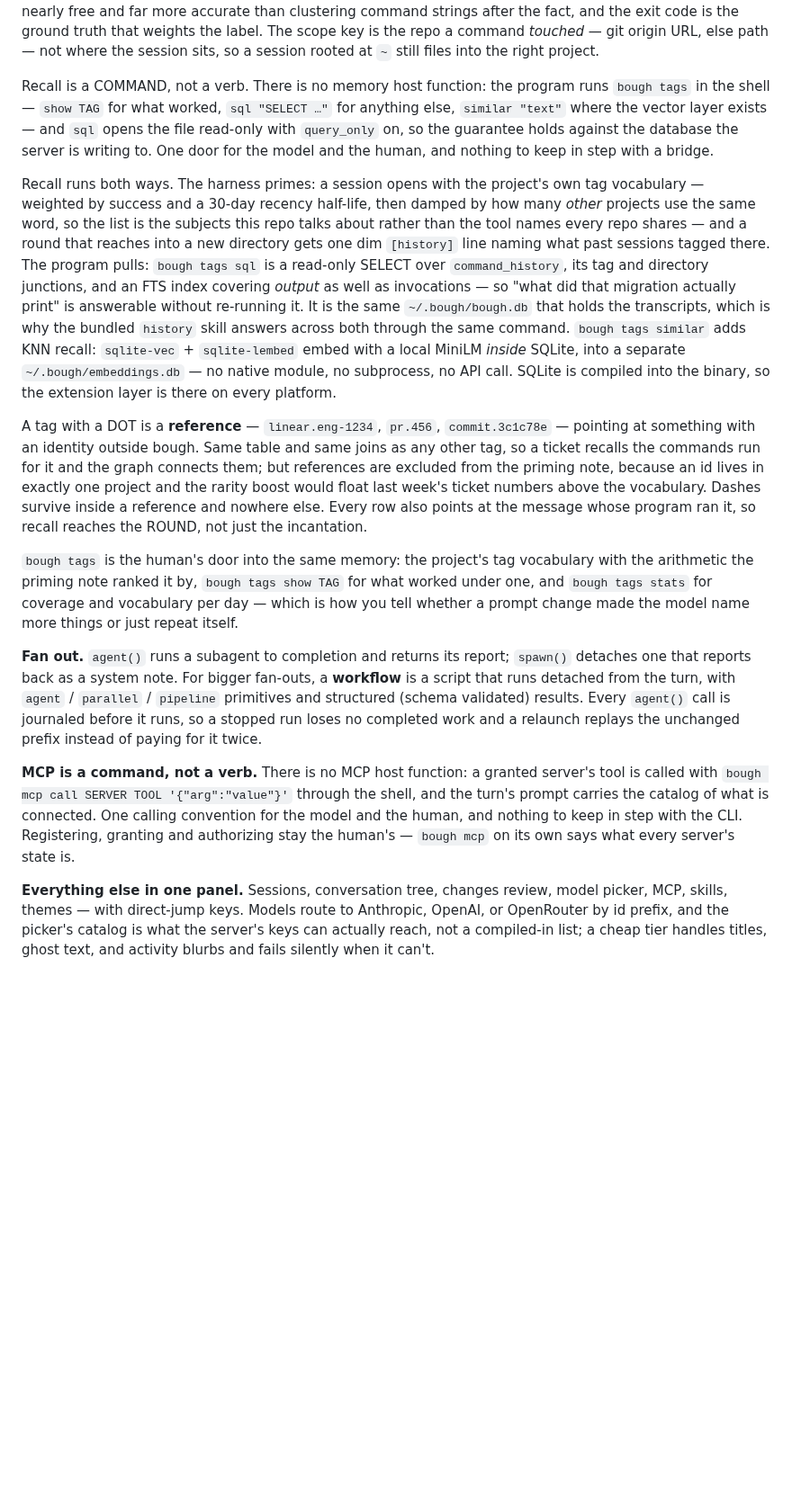
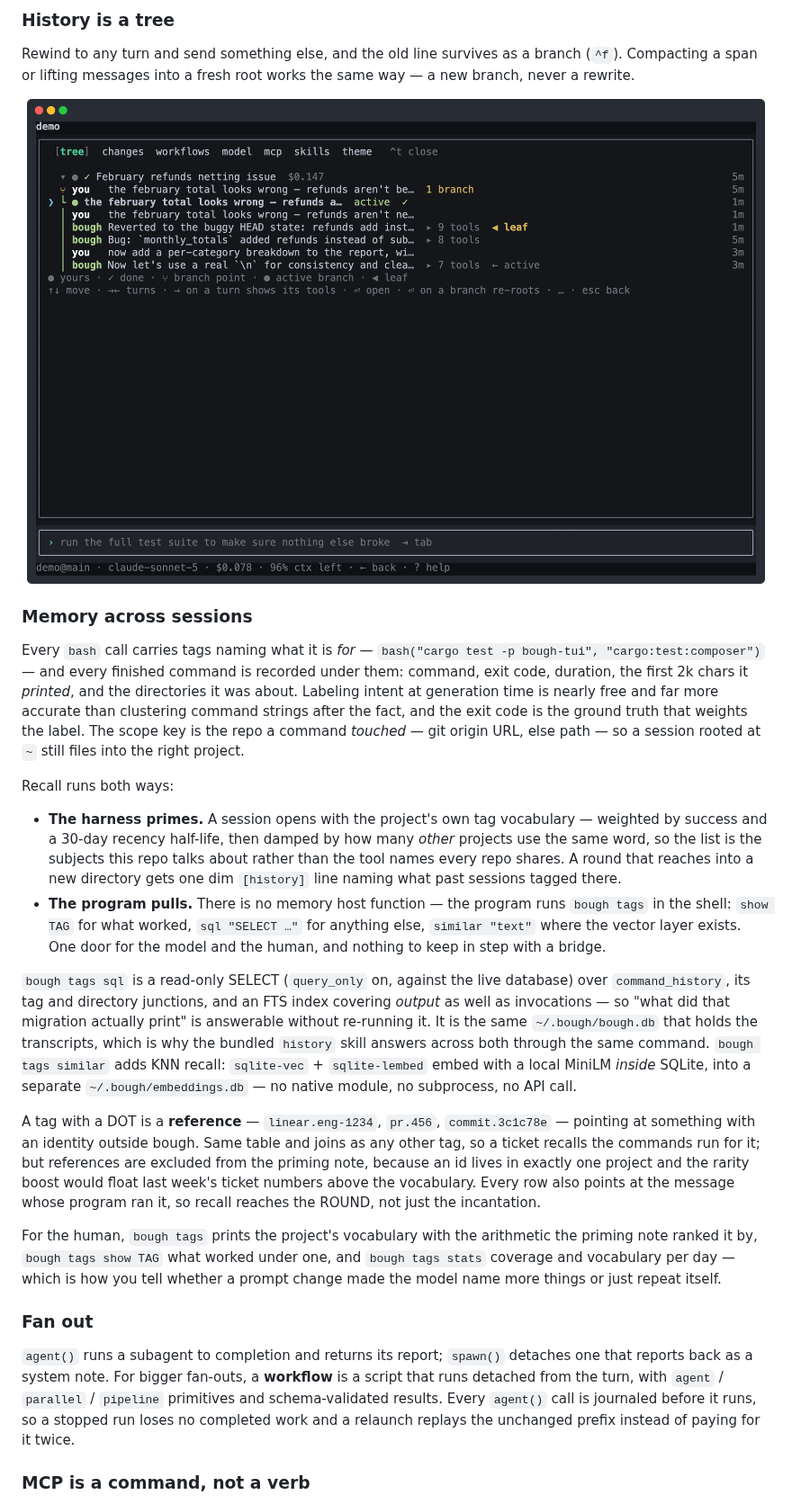
Before and after one commit to andreylukin/bough, a Markdown page: README.md, the part around one of its changes. Shown at 90% size. GitHub-like rendering; pictures changed too: assets/screenshot-tree.png (added); blank space fills up the shorter version.

```diff
--- a/README.md
+++ b/README.md
@@ -108,55 +119,60 @@ them: command, exit code, duration, the first 2k chars it *printed*, and the dir
+### History is a tree
+
+Rewind to any turn and send something else, and the old line survives as a branch (`^f`). Compacting
+a span or lifting messages into a fresh root works the same way — a new branch, never a rewrite.
+
+<p align="center">
+  <img src="assets/screenshot-tree.png" alt="the conversation tree with a branch point" width="820">
+</p>
+
+### Memory across sessions
+
+Every `bash` call carries tags naming what it is *for* —
+`bash("cargo test -p bough-tui", "cargo:test:composer")` — and every finished command is recorded
+under them: command, exit code, duration, the first 2k chars it *printed*, and the directories it was
 about. Labeling intent at generation time is nearly free and far more accurate than clustering
 command strings after the fact, and the exit code is the ground truth that weights the label. The
-scope key is the repo a command *touched* — git origin URL, else path — not where the session sits,
-so a session rooted at `~` still files into the right project.
+scope key is the repo a command *touched* — git origin URL, else path — so a session rooted at `~`
+still files into the right project.
 
-Recall is a COMMAND, not a verb. There is no memory host function: the program runs `bough tags`
-in the shell — `show TAG` for what worked, `sql "SELECT …"` for anything else, `similar "text"`
-where the vector layer exists — and `sql` opens the file read-only with `query_only` on, so the
-guarantee holds against the database the server is writing to. One door for the model and the
-human, and nothing to keep in step with a bridge.
+Recall runs both ways:
 
-Recall runs both ways. The harness primes: a session opens with the project's own tag vocabulary —
-weighted by success and a 30-day recency half-life, then damped by how many *other* projects use the
-same word, so the list is the subjects this repo talks about rather than the tool names every repo
-shares — and a round that reaches into a new directory gets one dim
-`[history]` line naming what past sessions tagged there. The program pulls:
-`bough tags sql` is a
-read-only SELECT over `command_history`, its tag and directory junctions, and an FTS index covering
-*output* as well as invocations — so "what did that migration actually print" is answerable without
-re-running it. It is the same `~/.bough/bough.db` that holds the transcripts, which is why the
-bundled `history` skill answers across both through the same command. `bough tags similar`
-adds KNN recall: `sqlite-vec` + `sqlite-lembed` embed with a local MiniLM *inside* SQLite, into a
-separate `~/.bough/embeddings.db` — no native module, no subprocess, no API call. SQLite is
-compiled into the binary, so the extension layer is there on every platform.
+- **The harness primes.** A session opens with the project's own tag vocabulary — weighted by
+  success and a 30-day recency half-life, then damped by how many *other* projects use the same word,
+  so the list is the subjects this repo talks about rather than the tool names every repo shares. A
+  round that reaches into a new directory gets one dim `[history]` line naming what past sessions
+  tagged there.
+- **The program pulls.** There is no memory host function — the program runs `bough tags` in the
+  shell: `show TAG` for what worked, `sql "SELECT …"` for anything else, `similar "text"` where the
+  vector layer exists. One door for the model and the human, and nothing to keep in step with a bridge.
+
+`bough tags sql` is a read-only SELECT (`query_only` on, against the live database) over
+`command_history`, its tag and directory junctions, and an FTS index covering *output* as well as
+invocations — so "what did that migration actually print" is answerable without re-running it. It is
+the same `~/.bough/bough.db` that holds the transcripts, which is why the bundled `history` skill
+answers across both through the same command. `bough tags similar` adds KNN recall: `sqlite-vec` +
+`sqlite-lembed` embed with a local MiniLM *inside* SQLite, into a separate `~/.bough/embeddings.db`
+— no native module, no subprocess, no API call.
 
 A tag with a DOT is a **reference** — `linear.eng-1234`, `pr.456`, `commit.3c1c78e` — pointing at
-something with an identity outside bough. Same table and same joins as any other tag, so a ticket
-recalls the commands run for it and the graph connects them; but references are excluded from the
-priming note, because an id lives in exactly one project and the rarity boost would float last
-week's ticket numbers above the vocabulary. Dashes survive inside a reference and nowhere else.
-Every row also points at the message whose program ran it, so recall reaches the ROUND, not just
-the incantation.
+something with an identity outside bough. Same table and joins as any other tag, so a ticket recalls
+the commands run for it; but references are excluded from the priming note, because an id lives in
+exactly one project and the rarity boost would float last week's ticket numbers above the vocabulary.
+Every row also points at the message whose program ran it, so recall reaches the ROUND, not just the
+incantation.
 
-`bough tags` is the human's door into the same memory: the project's tag vocabulary with the
-arithmetic the priming note ranked it by, `bough tags show TAG` for what worked under one, and
-`bough tags stats` for coverage and vocabulary per day — which is how you tell whether a prompt
-change made the model name more things or just repeat itself.
+For the human, `bough tags` prints the project's vocabulary with the arithmetic the priming note
+ranked it by, `bough tags show TAG` what worked under one, and `bough tags stats` coverage and
+vocabulary per day — which is how you tell whether a prompt change made the model name more things or
+just repeat itself.
 
-**Fan out.** `agent()` runs a subagent to completion and returns its report; `spawn()` detaches one
-that reports back as a system note. For bigger fan-outs, a **workflow** is a script that runs
-detached from the turn, with `agent` / `parallel` / `pipeline` primitives and structured (schema
-validated) results. Every `agent()` call is journaled before it runs, so a stopped run loses no
-completed work and a relaunch replays the unchanged prefix instead of paying for it twice.
+### Fan out
 
-**MCP is a command, not a verb.** There is no MCP host function: a granted server's tool is
-called with `bough mcp call SERVER TOOL '{"arg":"value"}'` through the shell, and the turn's prompt
-carries the catalog of what is connected. One calling convention for the model and the human, and
-nothing to keep in step with the CLI. Registering, granting and authorizing stay the human's —
-`bough mcp` on its own says what every server's state is.
+`agent()` runs a subagent to completion and returns its report; `spawn()` detaches one that reports
+back as a system note. For bigger fan-outs, a **workflow** is a script that runs detached from the
+turn, with `agent` / `parallel` / `pipeline` primitives and schema-validated results. Every `agent()`
+call is journaled before it runs, so a stopped run loses no completed work and a relaunch replays the
+unchanged prefix instead of paying for it twice.
 
-**Everything else in one panel.** Sessions, conversation tree, changes review, model picker, MCP,
-skills, themes — with direct-jump keys. Models route to Anthropic, OpenAI, or OpenRouter by id
-prefix, and the picker's catalog is what the server's keys can actually reach, not a compiled-in
-list; a cheap tier handles titles, ghost text, and activity blurbs and fails silently when it can't.
+### MCP is a command, not a verb
 
```
Also changed, not shown: other parts of README.md (+74 -51 lines), assets/screenshot-changes.png (added), assets/screenshot-conversation.png (added), assets/screenshot-program.png (added).
